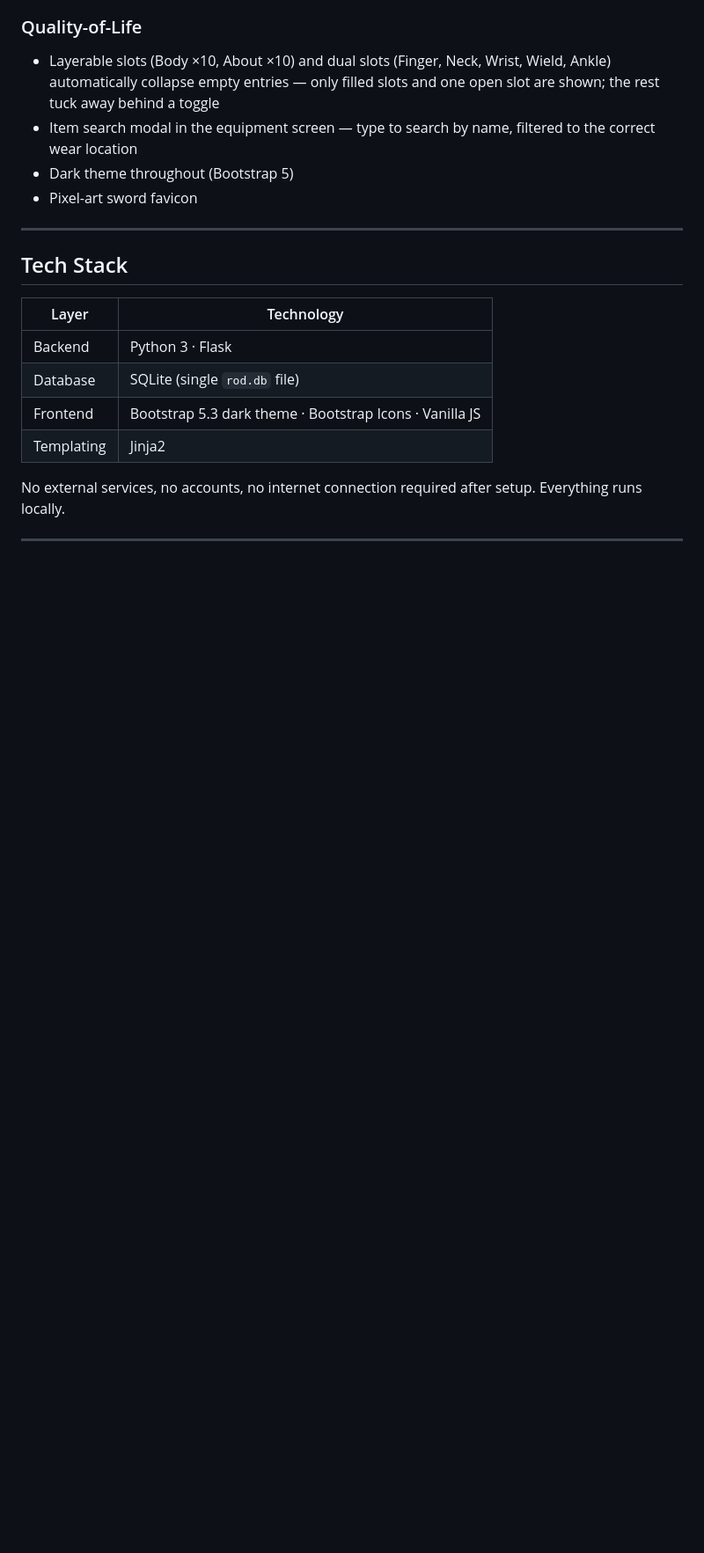
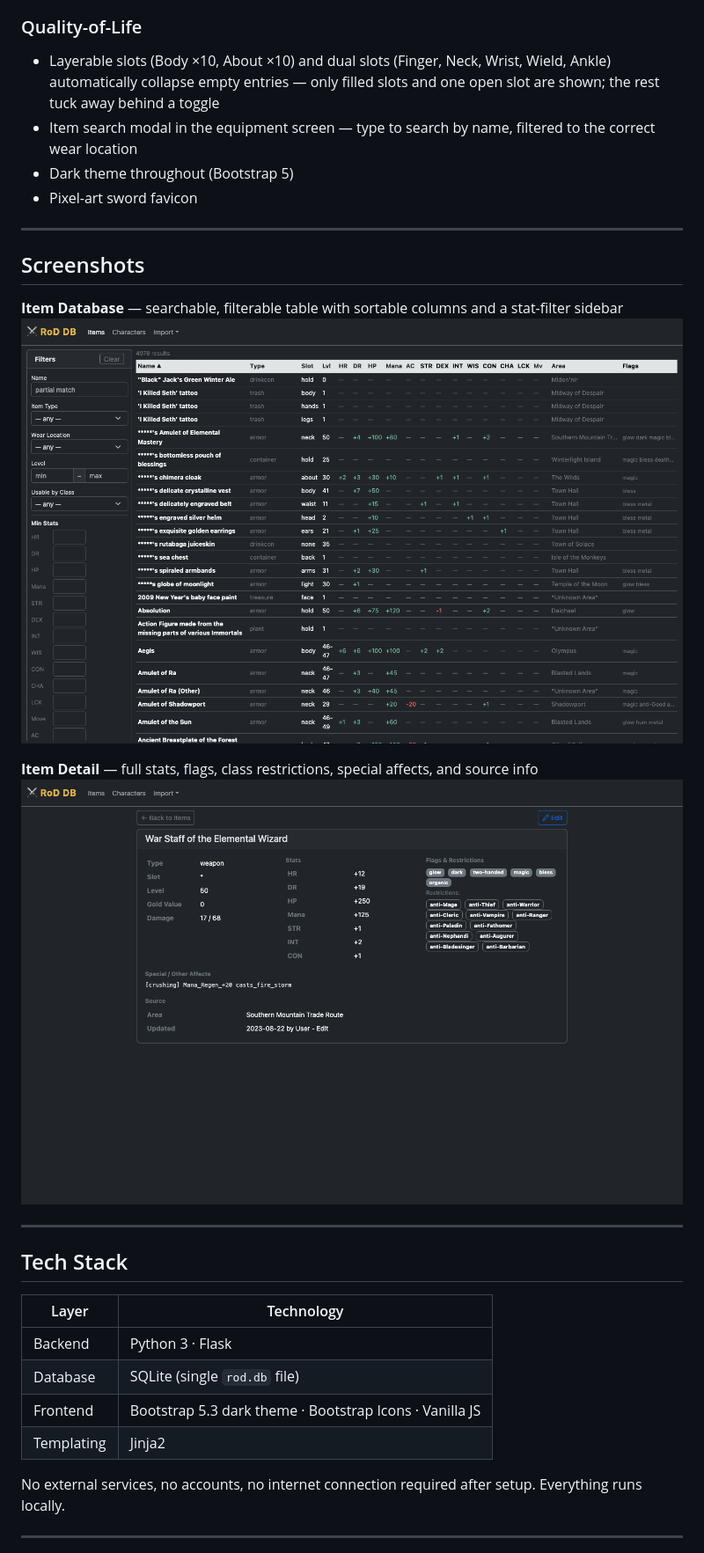
Before and after one commit to dstrkto/rod-equipment-db, a Markdown page: README.md, the part around the change. Shown at 88% size. Drawn GitHub-style; pictures changed too: screenshots/item_detail.png (added), screenshots/items.png (added); blank space fills up the shorter version.

Commit message:
Add screenshots to README

```diff
--- a/README.md
+++ b/README.md
@@ -32,6 +32,16 @@ A locally-hosted web application for tracking, searching, and planning equipment
 - Item search modal in the equipment screen — type to search by name, filtered to the correct wear location
 - Dark theme throughout (Bootstrap 5)
 - Pixel-art sword favicon
+
+---
+
+## Screenshots
+
+**Item Database** — searchable, filterable table with sortable columns and a stat-filter sidebar
+![Item Database](screenshots/items.png)
+
+**Item Detail** — full stats, flags, class restrictions, special affects, and source info
+![Item Detail](screenshots/item_detail.png)
 
 ---
 
```
Also changed, not shown: screenshots/character_detail.png (added), screenshots/characters.png (added), screenshots/import_identify.png (added).
